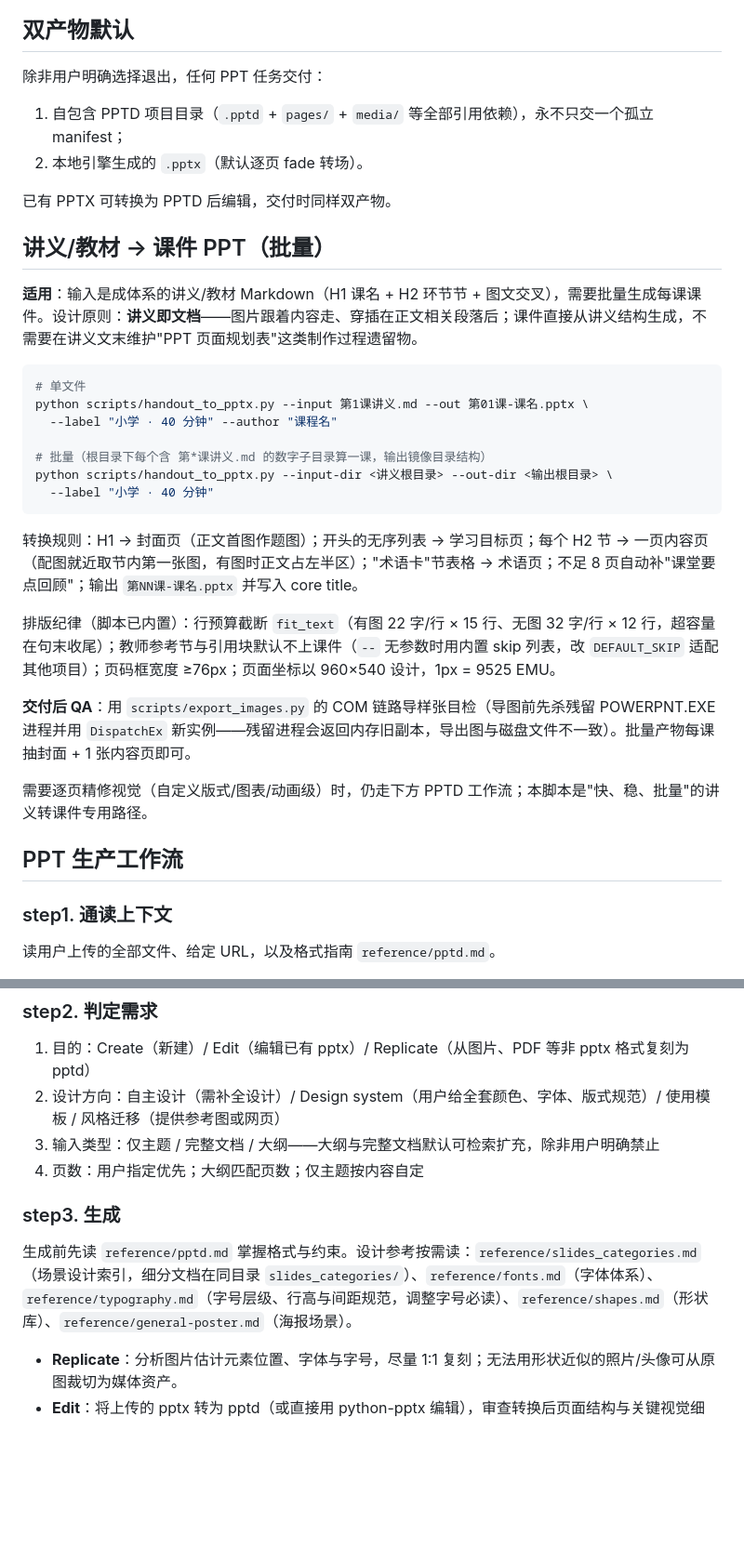
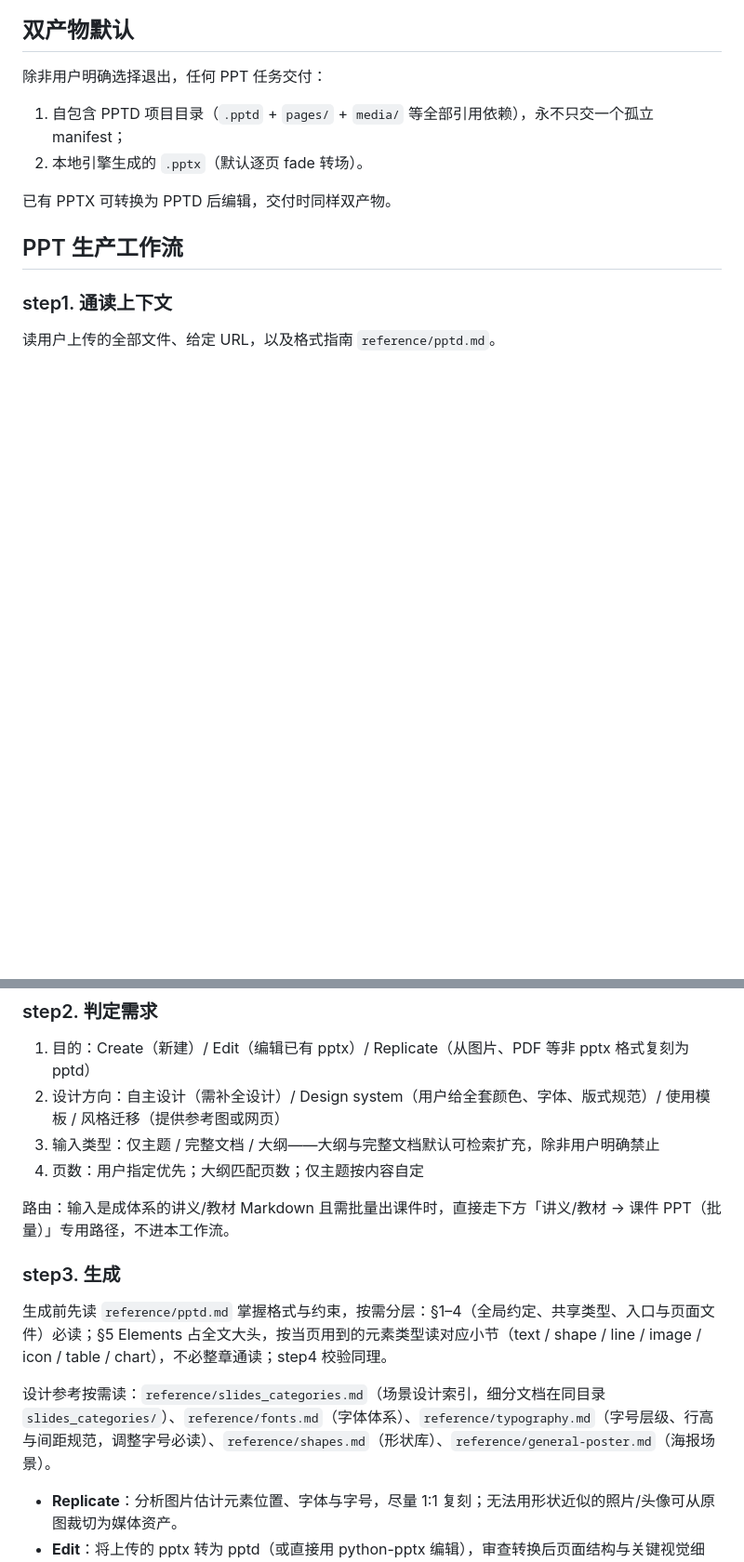
Before and after one commit to techdou/ppt-studio, a Markdown page: SKILL.md, 2 parts joined by grey strips. Shown at 93% size. Rendered like a GitHub page; blank space fills up the shorter version.

````diff
--- a/SKILL.md
+++ b/SKILL.md
@@ -28,28 +30,6 @@ ppt-studio 是围绕 PPTD 格式的演示文稿创作与导出 skill。PPTD 是
 
 已有 PPTX 可转换为 PPTD 后编辑，交付时同样双产物。
 
-## 讲义/教材 → 课件 PPT（批量）
-
-**适用**：输入是成体系的讲义/教材 Markdown（H1 课名 + H2 环节节 + 图文交叉），需要批量生成每课课件。设计原则：**讲义即文档**——图片跟着内容走、穿插在正文相关段落后；课件直接从讲义结构生成，不需要在讲义文末维护"PPT 页面规划表"这类制作过程遗留物。
-
-```bash
-# 单文件
-python scripts/handout_to_pptx.py --input 第1课讲义.md --out 第01课-课名.pptx \
-  --label "小学 · 40 分钟" --author "课程名"
-
-# 批量（根目录下每个含 第*课讲义.md 的数字子目录算一课，输出镜像目录结构）
-python scripts/handout_to_pptx.py --input-dir <讲义根目录> --out-dir <输出根目录> \
-  --label "小学 · 40 分钟"
-```
-
-转换规则：H1 → 封面页（正文首图作题图）；开头的无序列表 → 学习目标页；每个 H2 节 → 一页内容页（配图就近取节内第一张图，有图时正文占左半区）；"术语卡"节表格 → 术语页；不足 8 页自动补"课堂要点回顾"；输出 `第NN课-课名.pptx` 并写入 core title。
-
-排版纪律（脚本已内置）：行预算截断 `fit_text`（有图 22 字/行 × 15 行、无图 32 字/行 × 12 行，超容量在句末收尾）；教师参考节与引用块默认不上课件（`--` 无参数时用内置 skip 列表，改 `DEFAULT_SKIP` 适配其他项目）；页码框宽度 ≥76px；页面坐标以 960×540 设计，1px = 9525 EMU。
-
-**交付后 QA**：用 `scripts/export_images.py` 的 COM 链路导样张目检（导图前先杀残留 POWERPNT.EXE 进程并用 `DispatchEx` 新实例——残留进程会返回内存旧副本，导出图与磁盘文件不一致）。批量产物每课抽封面 + 1 张内容页即可。
-
-需要逐页精修视觉（自定义版式/图表/动画级）时，仍走下方 PPTD 工作流；本脚本是"快、稳、批量"的讲义转课件专用路径。
-
 ## PPT 生产工作流
 
 ### step1. 通读上下文
@@ -61,8 +41,12 @@ python scripts/handout_to_pptx.py --input-dir <讲义根目录> --out-dir <输
 3. 输入类型：仅主题 / 完整文档 / 大纲——大纲与完整文档默认可检索扩充，除非用户明确禁止
 4. 页数：用户指定优先；大纲匹配页数；仅主题按内容自定
 
+路由：输入是成体系的讲义/教材 Markdown 且需批量出课件时，直接走下方「讲义/教材 → 课件 PPT（批量）」专用路径，不进本工作流。
+
 ### step3. 生成
-生成前先读 `reference/pptd.md` 掌握格式与约束。设计参考按需读：`reference/slides_categories.md`（场景设计索引，细分文档在同目录 `slides_categories/`）、`reference/fonts.md`（字体体系）、`reference/typography.md`（字号层级、行高与间距规范，调整字号必读）、`reference/shapes.md`（形状库）、`reference/general-poster.md`（海报场景）。
+生成前先读 `reference/pptd.md` 掌握格式与约束，按需分层：§1–4（全局约定、共享类型、入口与页面文件）必读；§5 Elements 占全文大头，按当页用到的元素类型读对应小节（text / shape / line / image / icon / table / chart），不必整章通读；step4 校验同理。
+
+设计参考按需读：`reference/slides_categories.md`（场景设计索引，细分文档在同目录 `slides_categories/`）、`reference/fonts.md`（字体体系）、`reference/typography.md`（字号层级、行高与间距规范，调整字号必读）、`reference/shapes.md`（形状库）、`reference/general-poster.md`（海报场景）。
 
 - **Replicate**：分析图片估计元素位置、字体与字号，尽量 1:1 复刻；无法用形状近似的照片/头像可从原图裁切为媒体资产。
 - **Edit**：将上传的 pptx 转为 pptd（或直接用 python-pptx 编辑），审查转换后页面结构与关键视觉细节，只动目标范围，不碰范围外内容。
````
Also changed, not shown: other parts of SKILL.md (+31 -10 lines).
